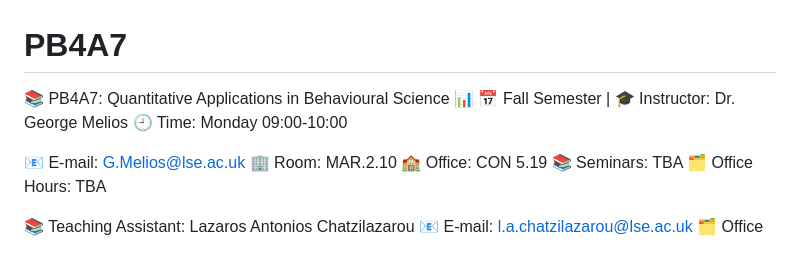
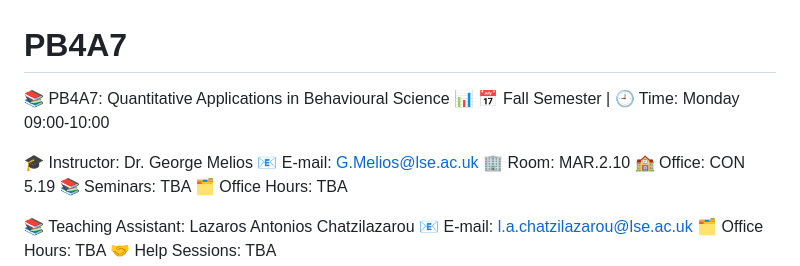
Before and after one commit to LazarosAntonios/PB4A7, a Markdown page: README.md, the part around the change. Rendered like a GitHub page.

```diff
--- a/README.md
+++ b/README.md
@@ -1,8 +1,8 @@
 # PB4A7
 📚 PB4A7: Quantitative Applications in Behavioural Science 📊
-📅 Fall Semester | 🎓 Instructor: Dr. George Melios
-🕘 Time: Monday 09:00-10:00
+📅 Fall Semester | 🕘 Time: Monday 09:00-10:00
 
+🎓 Instructor: Dr. George Melios
 📧 E-mail: G.Melios@lse.ac.uk
 🏢 Room: MAR.2.10
 🏫 Office: CON 5.19
```
